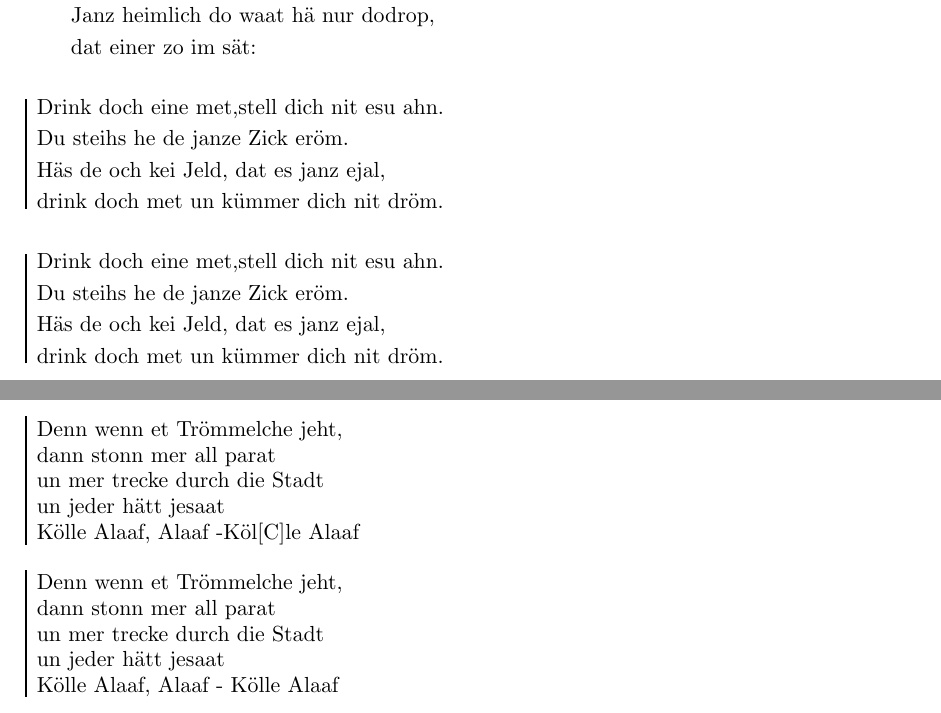
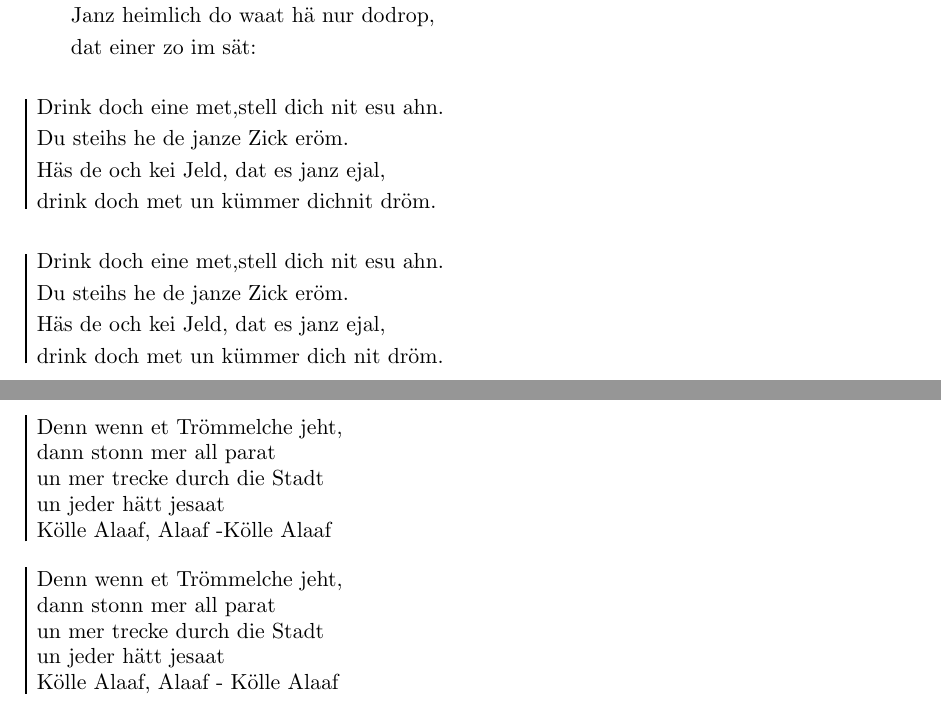
Before and after one commit to barkow/Songbook, a LaTeX document (textbook.tex, which reads songs/drinkDoch.tex, songs/troemmelche.tex): two parts of pages 3 and 16 of 18, joined at a grey line, cut so that both start at the same text. Compiled offline with pdfLaTeX.

Commit message:
Änderungen von Dave aus Sharelatex übernommen

```diff
--- a/songs/drinkDoch.tex
+++ b/songs/drinkDoch.tex
@@ -19,4 +19,3 @@ der su \[F]jän ens eine \[G]drinken \[C]däät.
 \[C]Drink doch eine \[G]met,\[Am]stell dich nit esu \[Em]ahn.
 \[F]Du steihs he de \[C]janze Zick \[G]eröm.
 \[C]Häs de och kei \[G]Jeld, \[Am]dat es janz \[Em]ejal,
-\[F]drink doch met un \[G]kümmer dich \[C]nit dröm\[G].
@@ -37,13 +37,13 @@ dä su \[F]jän ens widder \[G]laache \[C]dät.
 \[C]Drink doch eine \[G]met,\[Am]stell dich nit esu \[Em]ahn.
 \[F]Du steihs he de \[C]janze Zick \[G]eröm.
 \[C]Häs de och kei \[G]Jeld, \[Am]dat es janz \[Em]ejal,
-\[F]drink doch met un \[G]kümmer dich \[C]nit dröm\[G].
+\[F]drink doch met un \[G]kümmer dichnit \[C]dröm\[G].
 \endchorus
 \beginchorus
 \[C]Drink doch eine \[G]met,\[Am]stell dich nit esu \[Em]ahn.
 \[F]Du steihs he de \[C]janze Zick \[G]eröm.
 \[C]Häs de och kei \[G]Jeld, \[Am]dat es janz \[Em]ejal,
-\[F]drink doch met un \[G]kümmer dich \[C]nit dröm\[G].
+\[F]drink doch met un \[G]kümmer dich nit \[C]dröm.
 \endchorus
 
 \endsong
--- a/songs/troemmelche.tex
+++ b/songs/troemmelche.tex
@@ -15,7 +15,7 @@ selvs dr kleenste \[F]Panz de weeß jetzt \[G]jeht es widder \[C7]loss.
 dann stonn mer all parat
 un mer \[F]trecke durch die \[F7]Stadt
 un jeder hätt jesaat
-\[Bb]Kölle \[F]Alaaf, Alaaf -\[Bb]Köl[C]le \[F]Alaaf
+\[Bb]Kölle Alaaf, \[F]Alaaf -\[Bb]Köl\[C]le \[F]Alaaf
 \endchorus
 \beginchorus
 Denn wenn et Trömmelche jeht,
```
Also changed, not shown: songs/HeyKoelle.tex (+3 -3 lines), songs/etjittkeiwood.tex (+1 -1 lines), pdf/HeyKoelle.pdf, pdf/bloemcher.pdf, pdf/blootwoosch.pdf, pdf/byeByeMyLove.pdf, pdf/drinkDoch.pdf, pdf/dubesdestadt.pdf, pdf/dubeskoelle.pdf, pdf/etjittkeiwood.pdf, pdf/frittebud.pdf, pdf/kaffeebud.pdf, pdf/lindalou.pdf, pdf/merLosseDrDom.pdf, 11 more files.
